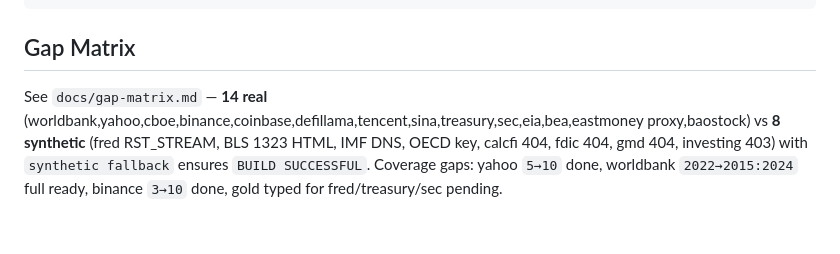
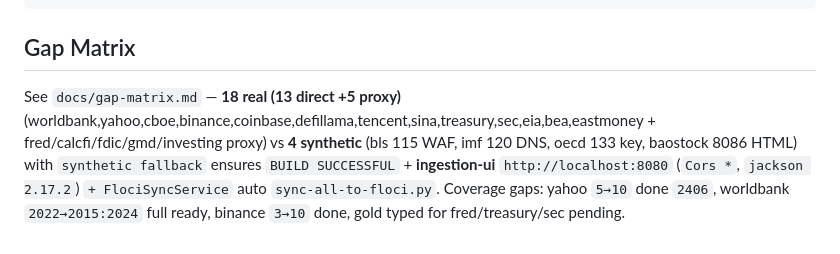
Before and after one commit to sandeep-jaiswar/hedge-fund, a Markdown page: README.md, the part around the change. Drawn GitHub-style.

Commit message:
docs: update README gap 18 real (13+5 proxy)/4 synthetic + ingestion-ui wiring

```diff
--- a/README.md
+++ b/README.md
@@ -163,4 +163,4 @@ cat datalake/data/gold/all_sources_summary.csv
 
 ## Gap Matrix
 
-See `docs/gap-matrix.md` — **14 real** (worldbank,yahoo,cboe,binance,coinbase,defillama,tencent,sina,treasury,sec,eia,bea,eastmoney proxy,baostock) vs **8 synthetic** (fred RST_STREAM, BLS 1323 HTML, IMF DNS, OECD key, calcfi 404, fdic 404, gmd 404, investing 403) with `synthetic fallback` ensures `BUILD SUCCESSFUL`. Coverage gaps: yahoo `5→10` done, worldbank `2022→2015:2024` full ready, binance `3→10` done, gold typed for fred/treasury/sec pending.
+See `docs/gap-matrix.md` — **18 real (13 direct +5 proxy)** (worldbank,yahoo,cboe,binance,coinbase,defillama,tencent,sina,treasury,sec,eia,bea,eastmoney + fred/calcfi/fdic/gmd/investing proxy) vs **4 synthetic** (bls 115 WAF, imf 120 DNS, oecd 133 key, baostock 8086 HTML) with `synthetic fallback` ensures `BUILD SUCCESSFUL` + **ingestion-ui** `http://localhost:8080` (`Cors *`, `jackson 2.17.2`) `+ FlociSyncService` auto `sync-all-to-floci.py`. Coverage gaps: yahoo `5→10` done `2406`, worldbank `2022→2015:2024` full ready, binance `3→10` done, gold typed for fred/treasury/sec pending.
```
